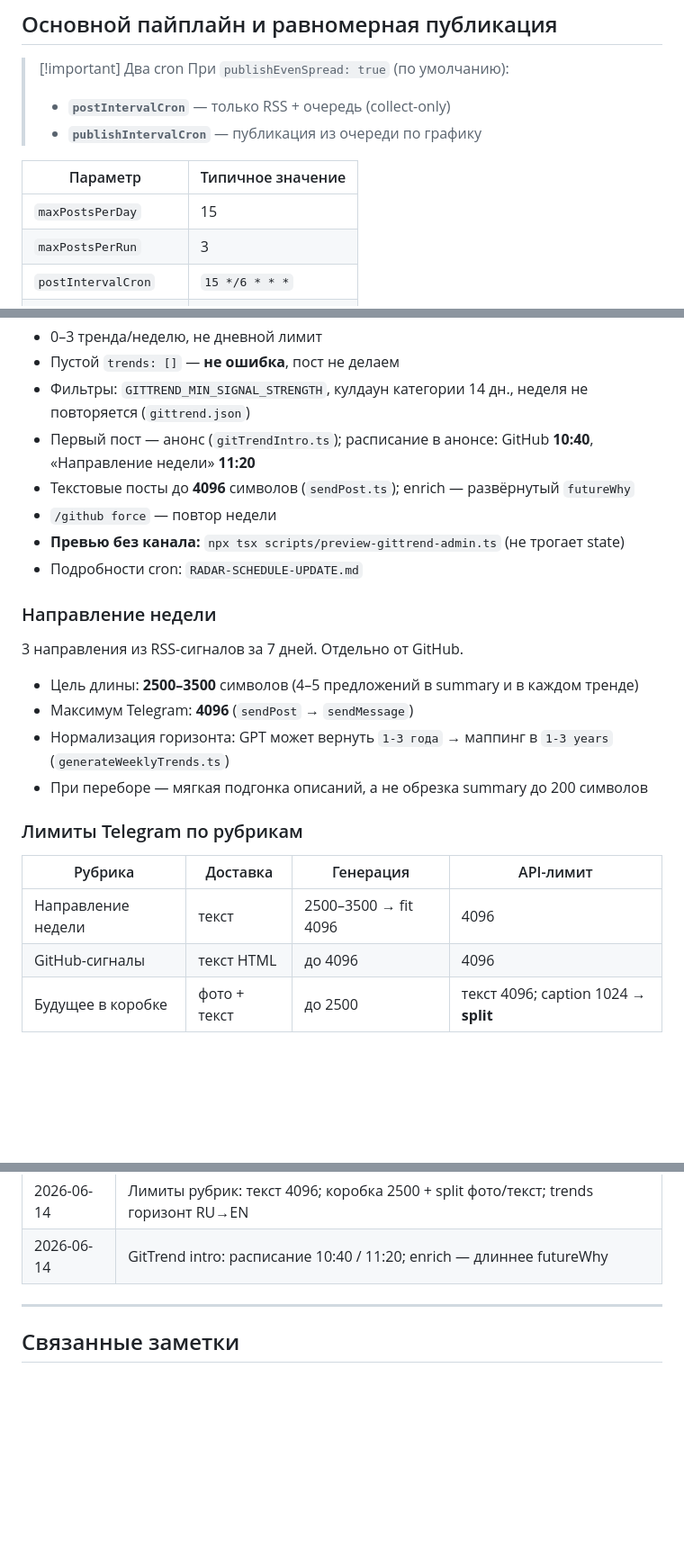
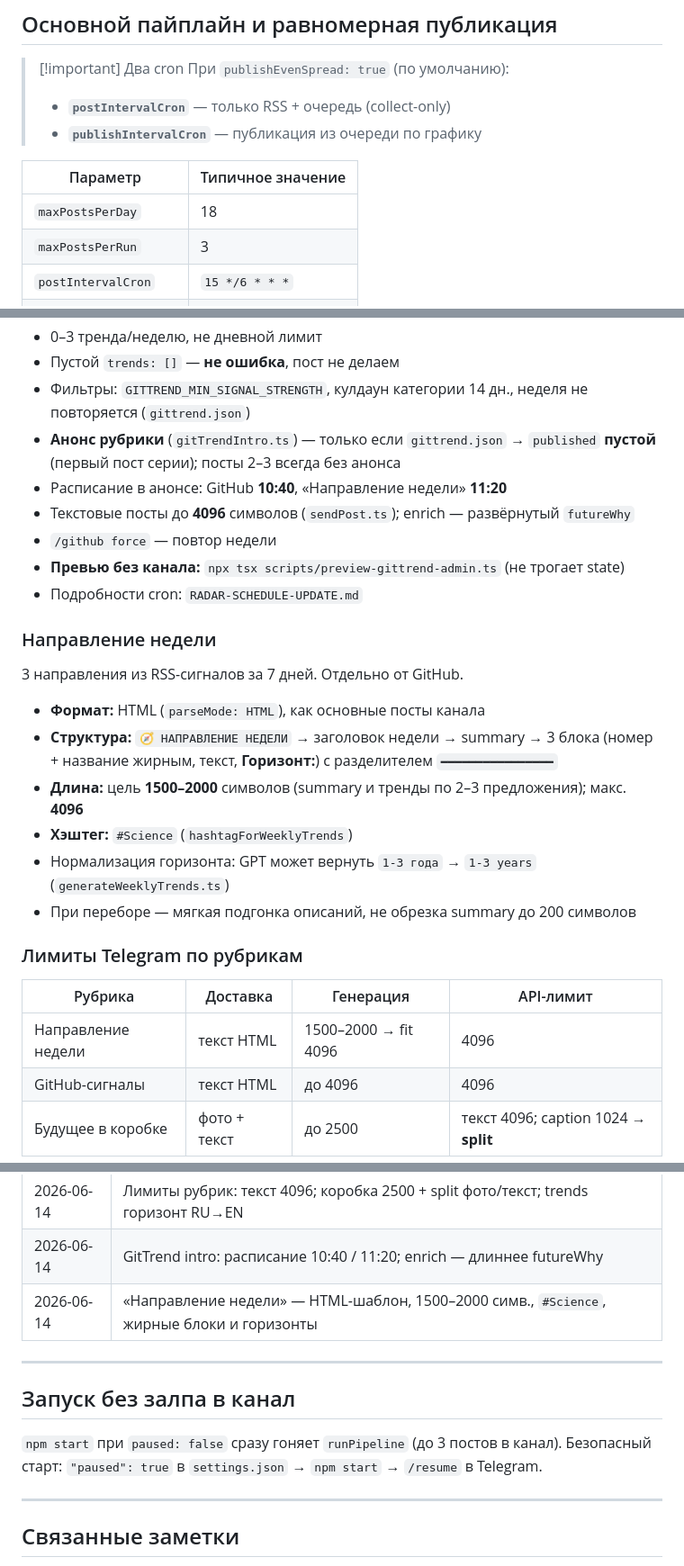
Before and after one commit to zobnin8-ux/radar, a Markdown page: docs/Радар будущего.md, 3 parts joined by grey strips. Shown at 90% size. GitHub-like rendering; blank space fills up the shorter version.

```diff
--- a/docs/Радар будущего.md
+++ b/docs/Радар будущего.md
@@ -76,7 +76,7 @@ updated: 2026-06-14
 
 | Параметр | Типичное значение |
 | --- | --- |
-| `maxPostsPerDay` | 15 |
+| `maxPostsPerDay` | 18 |
 | `maxPostsPerRun` | 3 |
 | `postIntervalCron` | `15 */6 * * *` |
 | `publishIntervalCron` | `5 */2 * * *` |
@@ -131,7 +131,8 @@ flowchart LR
 - 0–3 тренда/неделю, не дневной лимит
 - Пустой `trends: []` — **не ошибка**, пост не делаем
 - Фильтры: `GITTREND_MIN_SIGNAL_STRENGTH`, кулдаун категории 14 дн., неделя не повторяется (`gittrend.json`)
-- Первый пост — анонс (`gitTrendIntro.ts`); расписание в анонсе: GitHub **10:40**, «Направление недели» **11:20**
+- **Анонс рубрики** (`gitTrendIntro.ts`) — только если `gittrend.json` → `published` **пустой** (первый пост серии); посты 2–3 всегда без анонса
+- Расписание в анонсе: GitHub **10:40**, «Направление недели» **11:20**
 - Текстовые посты до **4096** символов (`sendPost.ts`); enrich — развёрнутый `futureWhy`
 - `/github force` — повтор недели
 - **Превью без канала:** `npx tsx scripts/preview-gittrend-admin.ts` (не трогает state)
@@ -141,16 +142,18 @@ flowchart LR
 
 3 направления из RSS-сигналов за 7 дней. Отдельно от GitHub.
 
-- Цель длины: **2500–3500** символов (4–5 предложений в summary и в каждом тренде)
-- Максимум Telegram: **4096** (`sendPost` → `sendMessage`)
-- Нормализация горизонта: GPT может вернуть `1-3 года` → маппинг в `1-3 years` (`generateWeeklyTrends.ts`)
-- При переборе — мягкая подгонка описаний, а не обрезка summary до 200 символов
+- **Формат:** HTML (`parseMode: HTML`), как основные посты канала
+- **Структура:** `🧭 НАПРАВЛЕНИЕ НЕДЕЛИ` → заголовок недели → summary → 3 блока (номер + название жирным, текст, **Горизонт:**) с разделителем `━━━━━━━━━━━━━━━━`
+- **Длина:** цель **1500–2000** символов (summary и тренды по 2–3 предложения); макс. **4096**
+- **Хэштег:** `#Science` (`hashtagForWeeklyTrends`)
+- Нормализация горизонта: GPT может вернуть `1-3 года` → `1-3 years` (`generateWeeklyTrends.ts`)
+- При переборе — мягкая подгонка описаний, не обрезка summary до 200 символов
 
 ### Лимиты Telegram по рубрикам
 
 | Рубрика | Доставка | Генерация | API-лимит |
 | --- | --- | --- | --- |
-| Направление недели | текст | 2500–3500 → fit 4096 | 4096 |
+| Направление недели | текст HTML | 1500–2000 → fit 4096 | 4096 |
 | GitHub-сигналы | текст HTML | до 4096 | 4096 |
 | Будущее в коробке | фото + текст | до 2500 | текст 4096; caption 1024 → **split** |
 
@@ -421,6 +424,13 @@ scripts/preview-gittrend-admin.ts
 | 2026-06-14 | Хэштеги навигации внизу постов (`channelHashtag.ts`) |
 | 2026-06-14 | Лимиты рубрик: текст 4096; коробка 2500 + split фото/текст; trends горизонт RU→EN |
 | 2026-06-14 | GitTrend intro: расписание 10:40 / 11:20; enrich — длиннее futureWhy |
+| 2026-06-14 | «Направление недели» — HTML-шаблон, 1500–2000 симв., `#Science`, жирные блоки и горизонты |
+
+---
+
+## Запуск без залпа в канал
+
+`npm start` при `paused: false` сразу гоняет `runPipeline` (до 3 постов в канал). Безопасный старт: `"paused": true` в `settings.json` → `npm start` → `/resume` в Telegram.
 
 ---
 
```
Also changed, not shown: other parts of docs/Радар будущего.md (+3 -3 lines), README.md (+35 -4 lines).
